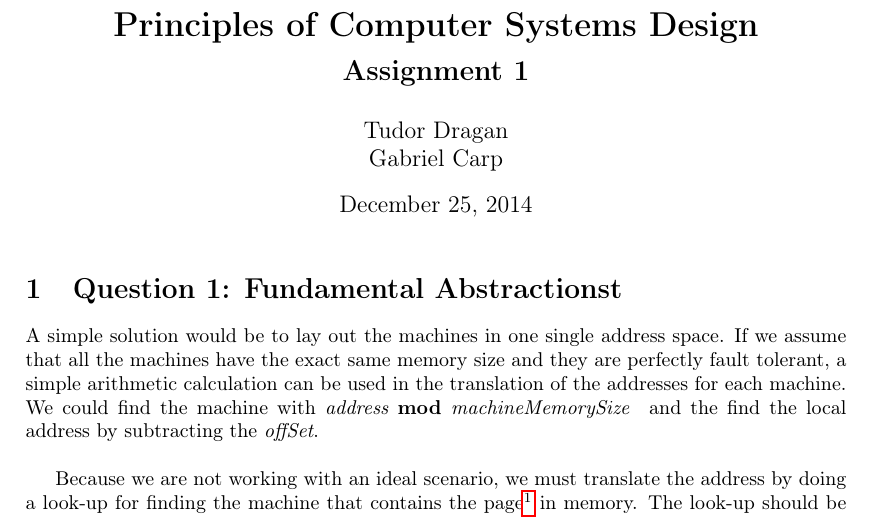
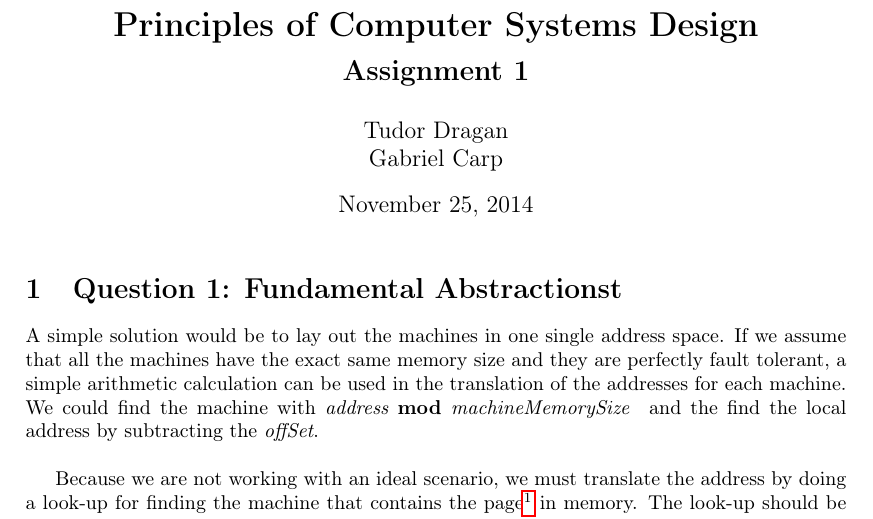
Before and after one commit to tudorgk/PCSD, a LaTeX problem sheet (assignment-1/report/assignment1.tex): part of page 1 of 6, cut so that both start at the same text. Compiled offline with pdfLaTeX.

Commit message:
report again

```diff
--- a/assignment-1/report/assignment1.tex
+++ b/assignment-1/report/assignment1.tex
@@ -9,7 +9,7 @@
 \title{\bf Principles of Computer Systems Design\\ {\Large Assignment 1}}  % Declares the document's title.
 \author{Tudor Dragan\\
 Gabriel Carp}      % Declares the author's name.
-\date{December 25, 2014}      % Deleting this command produces today's date.
+\date{November 25, 2014}      % Deleting this command produces today's date.
 
 \usepackage{verbatimbox}
 \usepackage{listings}
```
Also changed, not shown: assignment-1/report/assignment1.pdf, 2 other files.
